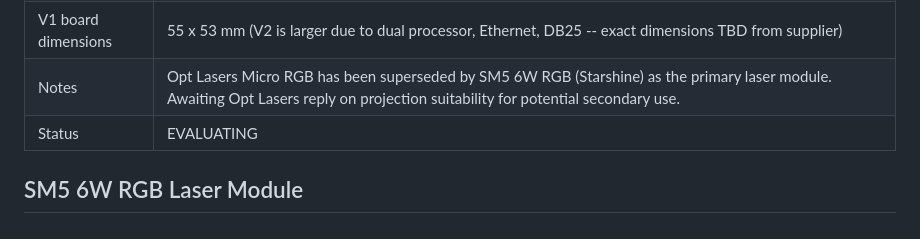
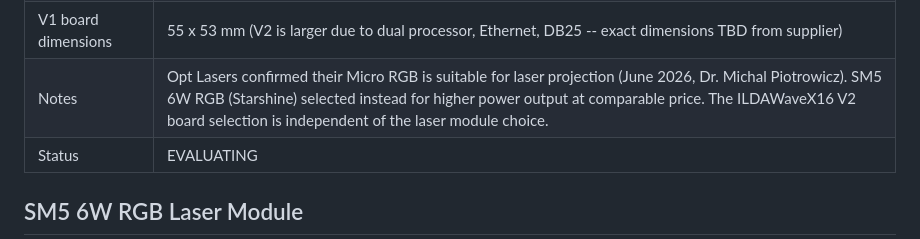
Before and after one commit to vanHeemstraPictures/pixstars, a Markdown page: HARDWARE_INVENTORY.md, the part around the change. Rendered like a GitHub page.

Commit message:
docs: Update HARDWARE_INVENTORY — clarify Opt Lasers suitability and SM5
Agent-Id: agent-225df673-a173-4e40-b59b-1b672b5f3cab

```diff
--- a/HARDWARE_INVENTORY.md
+++ b/HARDWARE_INVENTORY.md
@@ -209,7 +209,7 @@ python -m lighting.controller --device /dev/tty.usbserial-EN055555A
 | Location in lamp | Cave (on servo rail, under ComXim turntable) |
 | Purpose | ILDA DAC for driving the RGB laser galvo scanner in the lamp head. Receives laser cues from Mac Mini via WiFi/Ethernet (Ether Dream or IDN protocol), outputs standard ILDA DB25 analog signals through the cable column to the galvo scanner. SD card provides backup playback path. |
 | V1 board dimensions | 55 x 53 mm (V2 is larger due to dual processor, Ethernet, DB25 -- exact dimensions TBD from supplier) |
-| Notes | Opt Lasers Micro RGB has been superseded by SM5 6W RGB (Starshine) as the primary laser module. Awaiting Opt Lasers reply on projection suitability for potential secondary use. |
+| Notes | Opt Lasers confirmed their Micro RGB is suitable for laser projection (June 2026, Dr. Michal Piotrowicz). SM5 6W RGB (Starshine) selected instead for higher power output at comparable price. The ILDAWaveX16 V2 board selection is independent of the laser module choice. |
 | Status | EVALUATING |
 
 ## SM5 6W RGB Laser Module
```
